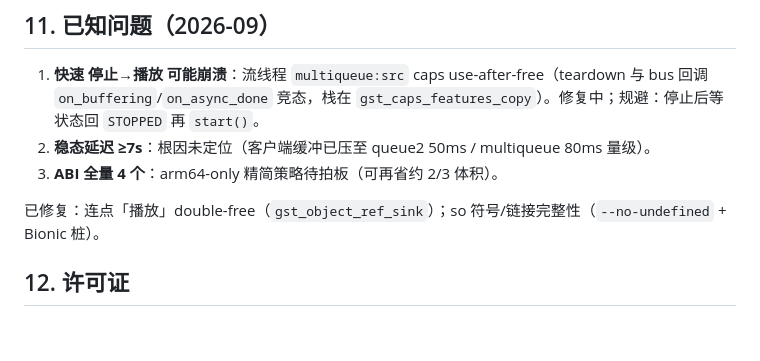
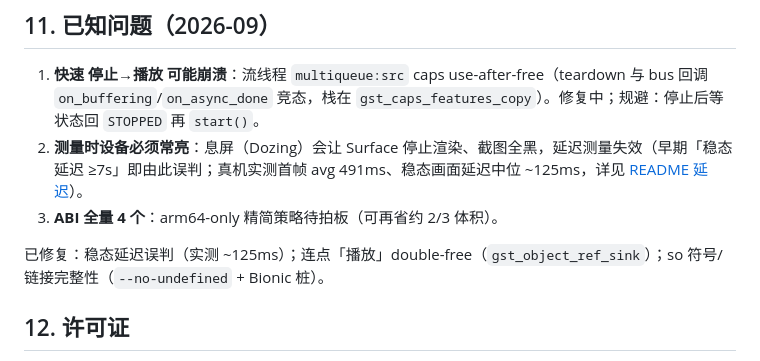
Before and after one commit to Zero16800/latencyplayer, a Markdown page: doc/INTEGRATION.md, the part around the change. GitHub-like rendering; blank space fills up the shorter version.

```diff
--- a/doc/INTEGRATION.md
+++ b/doc/INTEGRATION.md
@@ -327,10 +327,10 @@ Nexus `maven-releases` 是 `ALLOW_ONCE`，同版本禁止覆盖：升 `gradle.pr
 ## 11. 已知问题（2026-09）
 
 1. **快速 停止→播放 可能崩溃**：流线程 `multiqueue:src` caps use-after-free（teardown 与 bus 回调 `on_buffering`/`on_async_done` 竞态，栈在 `gst_caps_features_copy`）。修复中；规避：停止后等状态回 `STOPPED` 再 `start()`。
-2. **稳态延迟 ≥7s**：根因未定位（客户端缓冲已压至 queue2 50ms / multiqueue 80ms 量级）。
+2. **测量时设备必须常亮**：息屏（Dozing）会让 Surface 停止渲染、截图全黑，延迟测量失效（早期「稳态延迟 ≥7s」即由此误判；真机实测首帧 avg 491ms、稳态画面延迟中位 ~125ms，详见 [README 延迟](../README.md#延迟)）。
 3. **ABI 全量 4 个**：arm64-only 精简策略待拍板（可再省约 2/3 体积）。
 
-已修复：连点「播放」double-free（`gst_object_ref_sink`）；so 符号/链接完整性（`--no-undefined` + Bionic 桩）。
+已修复：稳态延迟误判（实测 ~125ms）；连点「播放」double-free（`gst_object_ref_sink`）；so 符号/链接完整性（`--no-undefined` + Bionic 桩）。
 
 ## 12. 许可证
 
```
Also changed, not shown: README.md (+21 -8 lines).
